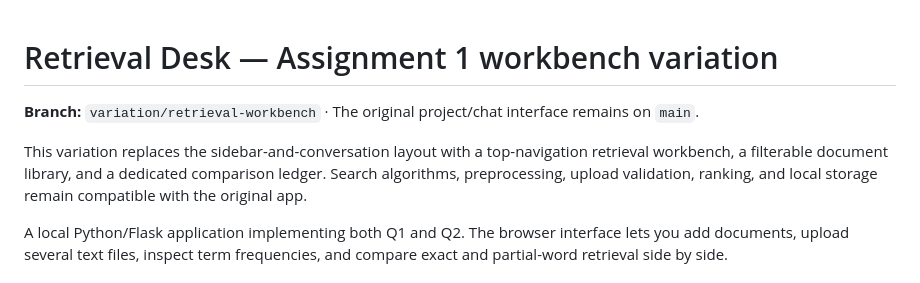
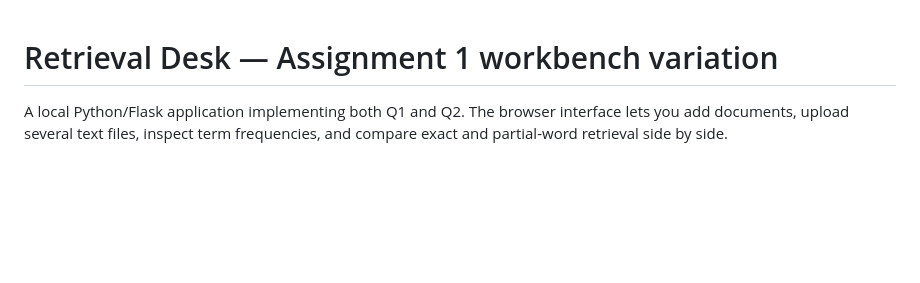
Before and after one commit to KanavSingla28-k/IRS-assignment, a Markdown page: README.md, the part around the change. GitHub-like rendering; blank space fills up the shorter version.

Commit message:
Update README to simplify project description
Removed branch information and some details about the project variation.

```diff
--- a/README.md
+++ b/README.md
@@ -1,8 +1,4 @@
 # Retrieval Desk — Assignment 1 workbench variation
-
-**Branch:** `variation/retrieval-workbench` · The original project/chat interface remains on `main`.
-
-This variation replaces the sidebar-and-conversation layout with a top-navigation retrieval workbench, a filterable document library, and a dedicated comparison ledger. Search algorithms, preprocessing, upload validation, ranking, and local storage remain compatible with the original app.
 
 A local Python/Flask application implementing both Q1 and Q2. The browser interface lets you add documents, upload several text files, inspect term frequencies, and compare exact and partial-word retrieval side by side.
 
```
